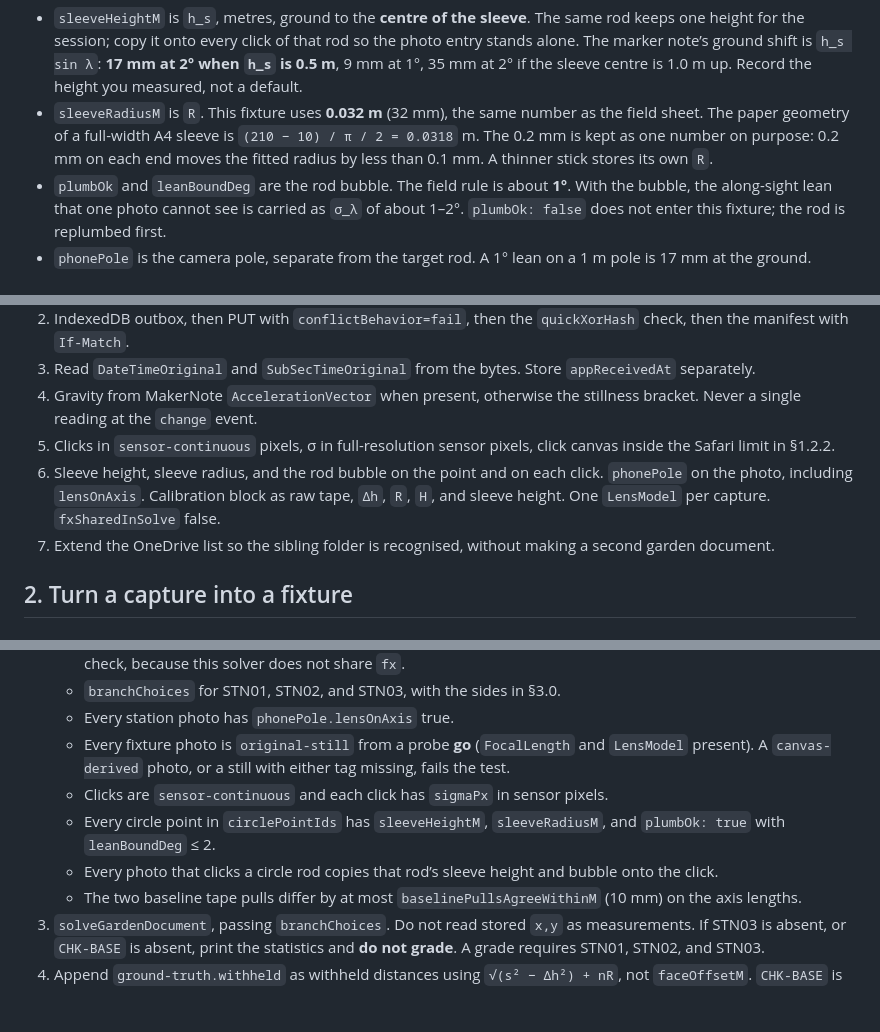
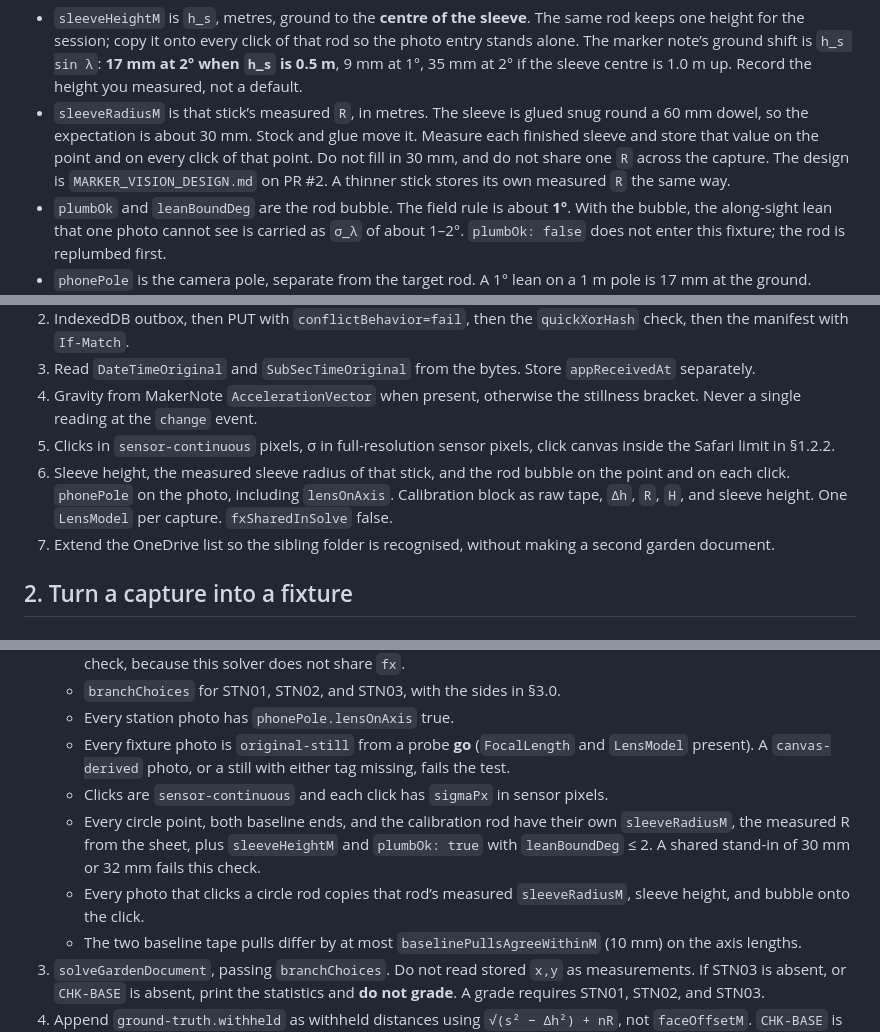
Before and after one commit to pjwinstone/gardenplanting, a Markdown page: docs/FIELD_FIXTURE_PLAN.md, 3 parts joined by grey strips. Drawn GitHub-style; blank space fills up the shorter version.

```diff
--- a/docs/FIELD_FIXTURE_PLAN.md
+++ b/docs/FIELD_FIXTURE_PLAN.md
@@ -228,7 +228,7 @@ Each photo entry:
 **Sleeve height and the bubble live on the click, because they belong to the rod in that photo, and on the photo, because the pole was plumbed for that shutter.**
 
 - `sleeveHeightM` is `h_s`, metres, ground to the **centre of the sleeve**. The same rod keeps one height for the session; copy it onto every click of that rod so the photo entry stands alone. The marker note’s ground shift is `h_s sin λ`: **17 mm at 2° when `h_s` is 0.5 m**, 9 mm at 1°, 35 mm at 2° if the sleeve centre is 1.0 m up. Record the height you measured, not a default.
-- `sleeveRadiusM` is `R`. This fixture uses **0.032 m** (32 mm), the same number as the field sheet. The paper geometry of a full-width A4 sleeve is `(210 − 10) / π / 2 = 0.0318` m. The 0.2 mm is kept as one number on purpose: 0.2 mm on each end moves the fitted radius by less than 0.1 mm. A thinner stick stores its own `R`.
+- `sleeveRadiusM` is that stick’s measured `R`, in metres. The sleeve is glued snug round a 60 mm dowel, so the expectation is about 30 mm. Stock and glue move it. Measure each finished sleeve and store that value on the point and on every click of that point. Do not fill in 30 mm, and do not share one `R` across the capture. The design is `MARKER_VISION_DESIGN.md` on PR #2. A thinner stick stores its own measured `R` the same way.
 - `plumbOk` and `leanBoundDeg` are the rod bubble. The field rule is about **1°**. With the bubble, the along-sight lean that one photo cannot see is carried as `σ_λ` of about 1–2°. `plumbOk: false` does not enter this fixture; the rod is replumbed first.
 - `phonePole` is the camera pole, separate from the target rod. A 1° lean on a 1 m pole is 17 mm at the ground. `lensOnAxis` is a different error: an iPhone lens near a corner is about 20–50 mm off the middle of the phone. That offset is a lateral bias on every ray from the station. The field sheet has the surveyor sight the lens over the pole centre before the bubble. A photo with `lensOnAxis` false does not enter this fixture.
 
@@ -291,7 +291,7 @@ Not in this change. The order is fixed. Step 1 is the gate.
 3. Read `DateTimeOriginal` and `SubSecTimeOriginal` from the bytes. Store `appReceivedAt` separately.
 4. Gravity from MakerNote `AccelerationVector` when present, otherwise the stillness bracket. Never a single reading at the `change` event.
 5. Clicks in `sensor-continuous` pixels, σ in full-resolution sensor pixels, click canvas inside the Safari limit in §1.2.2.
-6. Sleeve height, sleeve radius, and the rod bubble on the point and on each click. `phonePole` on the photo, including `lensOnAxis`. Calibration block as raw tape, `Δh`, `R`, `H`, and sleeve height. One `LensModel` per capture. `fxSharedInSolve` false.
+6. Sleeve height, the measured sleeve radius of that stick, and the rod bubble on the point and on each click. `phonePole` on the photo, including `lensOnAxis`. Calibration block as raw tape, `Δh`, `R`, `H`, and sleeve height. One `LensModel` per capture. `fxSharedInSolve` false.
 7. Extend the OneDrive list so the sibling folder is recognised, without making a second garden document.
 
 ## 2. Turn a capture into a fixture
@@ -460,8 +467,8 @@ The both-tapes path in the phase 1 solver does not read `branchChoices`. It plac
    - Every station photo has `phonePole.lensOnAxis` true.
    - Every fixture photo is `original-still` from a probe **go** (`FocalLength` and `LensModel` present). A `canvas-derived` photo, or a still with either tag missing, fails the test.
    - Clicks are `sensor-continuous` and each click has `sigmaPx` in sensor pixels.
-   - Every circle point in `circlePointIds` has `sleeveHeightM`, `sleeveRadiusM`, and `plumbOk: true` with `leanBoundDeg` ≤ 2.
-   - Every photo that clicks a circle rod copies that rod’s sleeve height and bubble onto the click.
+   - Every circle point, both baseline ends, and the calibration rod have their own `sleeveRadiusM`, the measured R from the sheet, plus `sleeveHeightM` and `plumbOk: true` with `leanBoundDeg` ≤ 2. A shared stand-in of 30 mm or 32 mm fails this check.
+   - Every photo that clicks a circle rod copies that rod’s measured `sleeveRadiusM`, sleeve height, and bubble onto the click.
    - The two baseline tape pulls differ by at most `baselinePullsAgreeWithinM` (10 mm) on the axis lengths.
 3. `solveGardenDocument`, passing `branchChoices`. Do not read stored `x,y` as measurements. If STN03 is absent, or `CHK-BASE` is absent, print the statistics and **do not grade**. A grade requires STN01, STN02, and STN03.
 4. Append `ground-truth.withheld` as withheld distances using `√(s² − Δh²) + nR`, not `faceOffsetM`. `CHK-BASE` is in that list. It is not a line in `garden.json`.
```
Also changed, not shown: other parts of docs/FIELD_FIXTURE_PLAN.md (+20 -13 lines), docs/FIELD_PROTOCOL_CIRCLE.md (+25 -25 lines).
